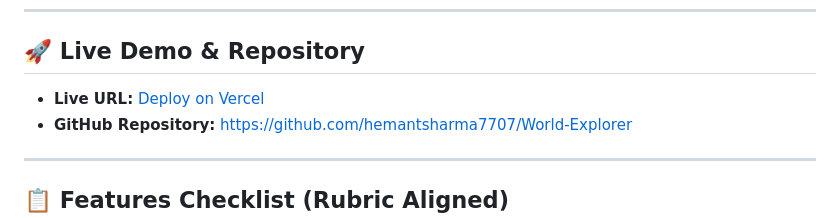
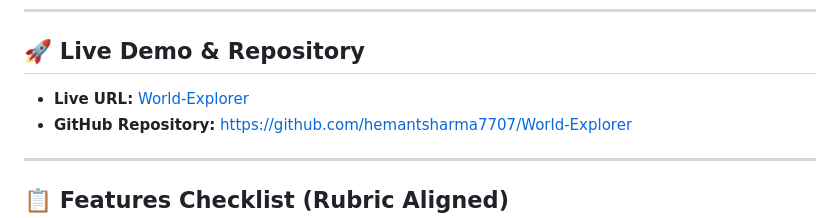
Before and after one commit to hemantsharma7707/World-Explorer, a Markdown page: README.md, the part around the change. Rendered like a GitHub page.

Commit message:
Update live demo URL in README

```diff
--- a/README.md
+++ b/README.md
@@ -5,7 +5,7 @@ A modern, responsive country discovery web application built with **Vanilla Java
 ---
 
 ## 🚀 Live Demo & Repository
-- **Live URL:** [Deploy on Vercel](#-deployment-guide)
+- **Live URL:** [World-Explorer]([#-deployment-guide](https://world-explorer-ebon-two.vercel.app/))
 - **GitHub Repository:** [https://github.com/hemantsharma7707/World-Explorer](https://github.com/hemantsharma7707)
 
 ---
```
